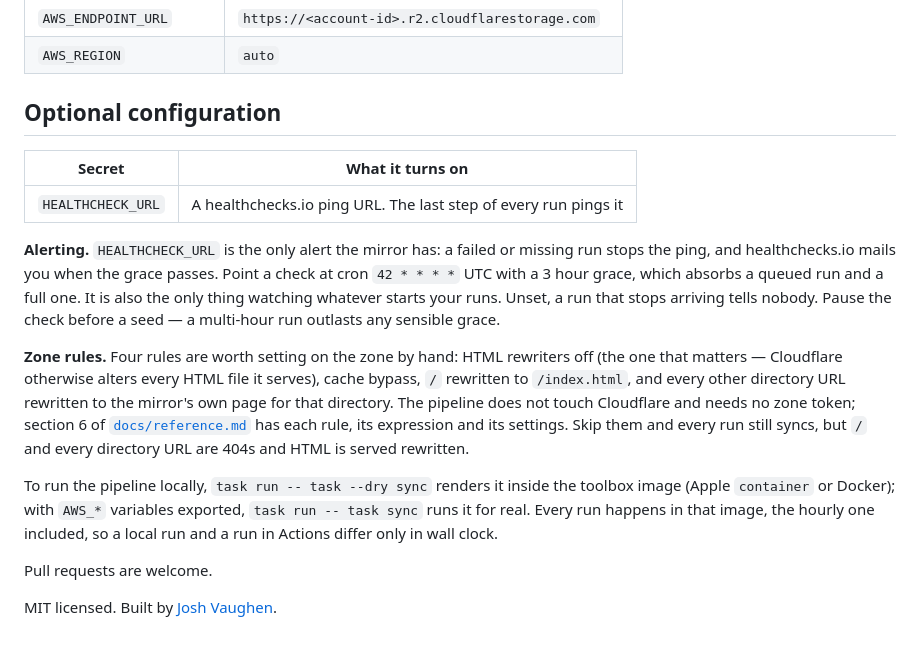
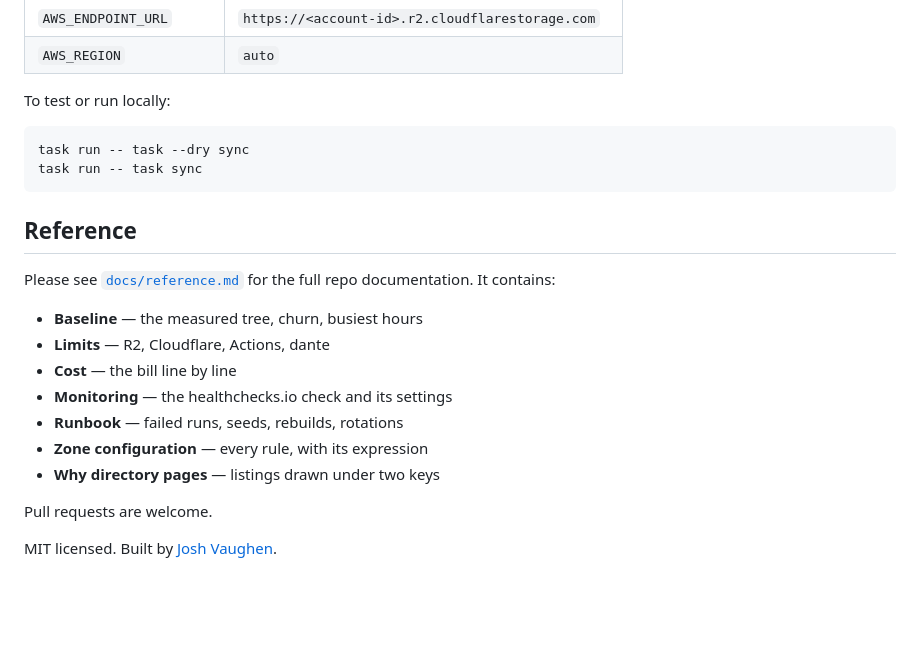
Before and after one commit to jshvn/ctan, a Markdown page: README.md, the part around the change. Rendered like a GitHub page; blank space fills up the shorter version.

````diff
--- a/README.md
+++ b/README.md
@@ -82,31 +82,24 @@ nothing for bandwidth, so traffic doesn't move the bill.
 | `AWS_ENDPOINT_URL` | `https://<account-id>.r2.cloudflarestorage.com` |
 | `AWS_REGION` | `auto` |
 
-## Optional configuration
+To test or run locally:
 
-| Secret | What it turns on |
-| --- | --- |
-| `HEALTHCHECK_URL` | A healthchecks.io ping URL. The last step of every run pings it |
+```sh
+task run -- task --dry sync
+task run -- task sync
+```
 
-**Alerting.** `HEALTHCHECK_URL` is the only alert the mirror has: a failed or missing run
-stops the ping, and healthchecks.io mails you when the grace passes. Point a check at cron
-`42 * * * *` UTC with a 3 hour grace, which absorbs a queued run and a full one. It is also
-the only thing watching whatever starts your runs. Unset, a run that stops arriving tells
-nobody. Pause the check before a seed — a multi-hour run outlasts any sensible grace.
+## Reference
 
-**Zone rules.** Four rules are worth setting on the zone by hand: HTML rewriters off (the
-one that matters — Cloudflare otherwise alters every HTML file it serves), cache bypass, `/`
-rewritten to `/index.html`, and every other directory URL rewritten to the mirror's own page
-for that directory. The pipeline does not touch
-Cloudflare and needs no zone token; section 6 of
-[`docs/reference.md`](docs/reference.md) has each rule, its expression and its settings.
-Skip them and every run still syncs, but `/` and every directory URL are 404s and HTML is
-served rewritten.
+Please see [`docs/reference.md`](docs/reference.md) for the full repo documentation. It contains:
 
-To run the pipeline locally, `task run -- task --dry sync` renders it inside the toolbox
-image (Apple `container` or Docker); with `AWS_*` variables exported, `task run -- task sync`
-runs it for real. Every run happens in that image, the hourly one included, so a local run
-and a run in Actions differ only in wall clock.
+* **Baseline** — the measured tree, churn, busiest hours
+* **Limits** — R2, Cloudflare, Actions, dante
+* **Cost** — the bill line by line
+* **Monitoring** — the healthchecks.io check and its settings
+* **Runbook** — failed runs, seeds, rebuilds, rotations
+* **Zone configuration** — every rule, with its expression
+* **Why directory pages** — listings drawn under two keys
 
 Pull requests are welcome.
 
````
Also changed, not shown: docs/reference.md (+84 -3 lines).
